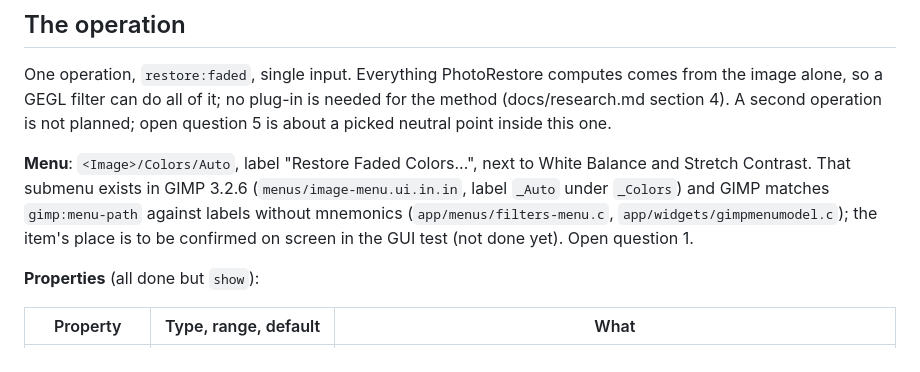
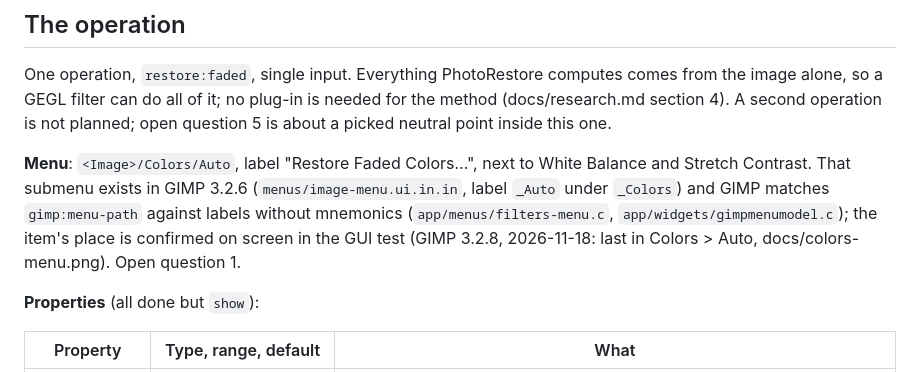
Before and after one commit to sandbranch/gegl-photo-restore, a Markdown page: PLAN.md, the part around the change. Rendered like a GitHub page.

```diff
--- a/PLAN.md
+++ b/PLAN.md
@@ -45,8 +45,8 @@ to White Balance and Stretch Contrast. That submenu exists in GIMP 3.2.6
 (`menus/image-menu.ui.in.in`, label `_Auto` under `_Colors`) and GIMP
 matches `gimp:menu-path` against labels without mnemonics
 (`app/menus/filters-menu.c`, `app/widgets/gimpmenumodel.c`); the item's
-place is to be confirmed on screen in the GUI test (not done yet). Open
-question 1.
+place is confirmed on screen in the GUI test (GIMP 3.2.8, 2026-11-18:
+last in Colors > Auto, docs/colors-menu.png). Open question 1.
 
 **Properties** (all done but `show`):
 
```
Also changed, not shown: README.md (+7 -2 lines), docs/colors-menu.png (added), docs/restore-faded-dialog.png (added), 1 other file.
